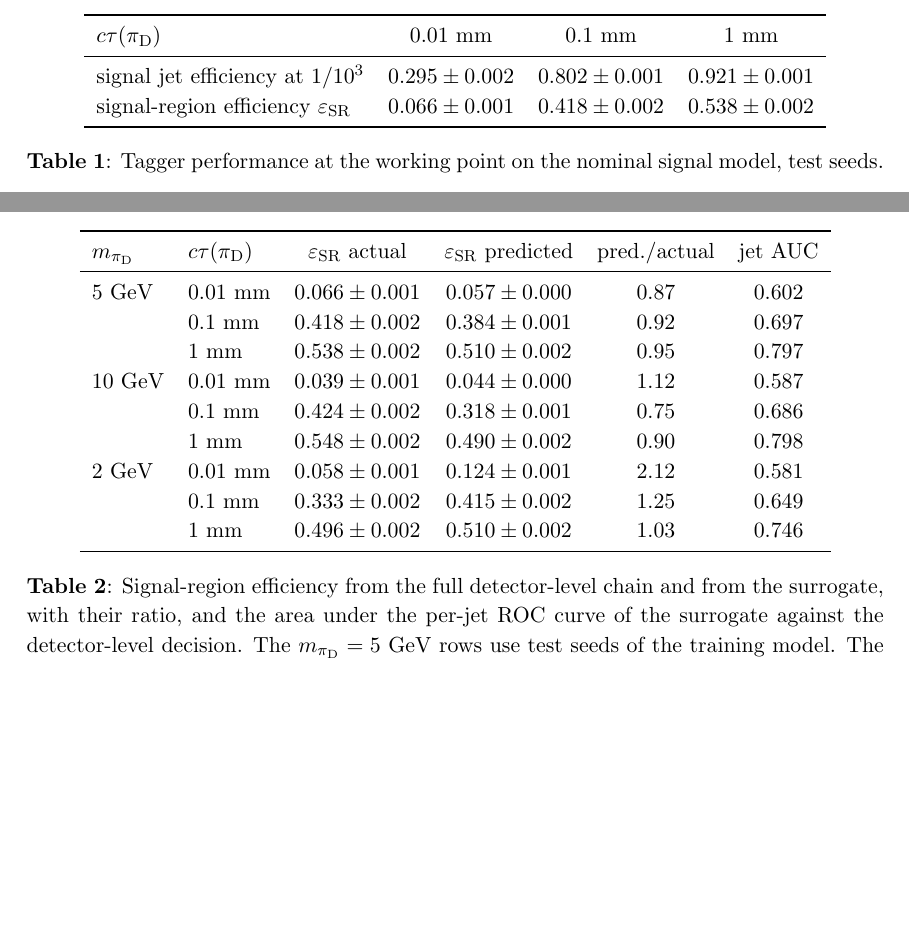
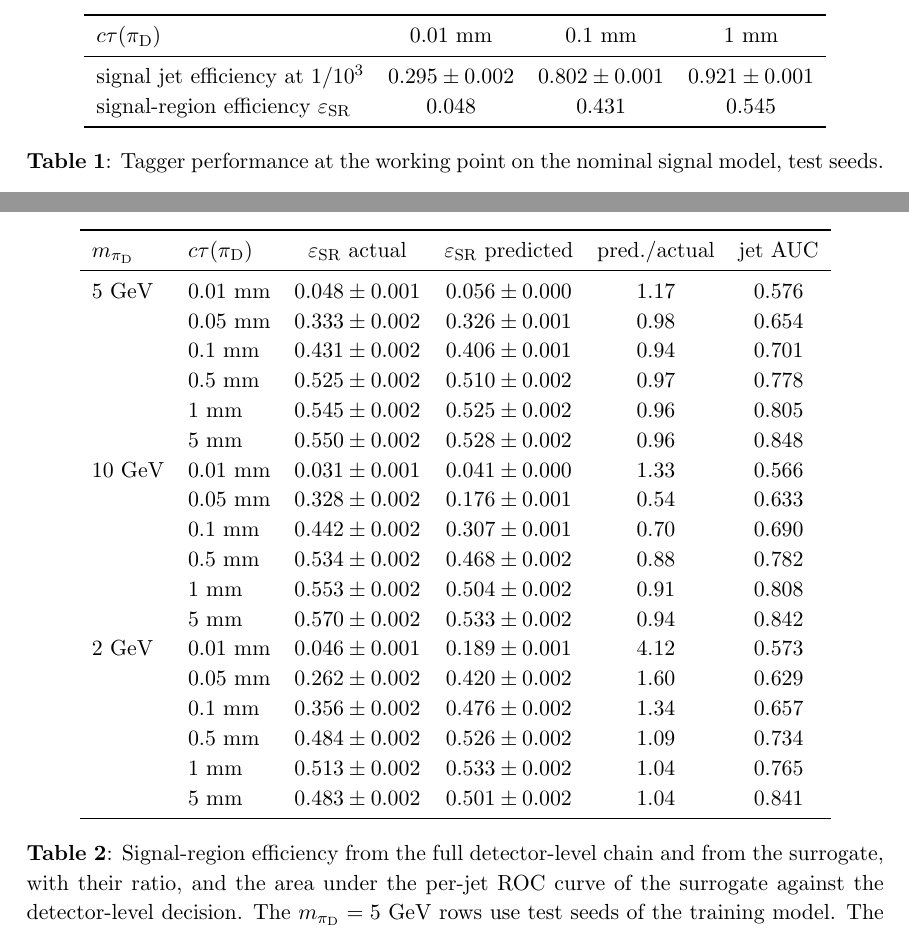
Before and after one commit to jburzy/jet-surrogate, a LaTeX document (paper/main.tex): two parts of pages 7 and 9 of 13 before the commit and two parts of pages 7 and 9 of 14 after it, joined at a grey line, cut so that both start at the same text, the shorter picture padded with empty space. Compiled offline with pdfLaTeX.

Commit message:
Release surrogate v0.3 with PDG charges and refresh the results
Corrected-charge surrogate on the disjoint seeds, six lifetimes, the
Lambda and nFlav scans, updated validation figures and paper tables,
early-stopping patience raised to 10.

```diff
--- a/paper/main.tex
+++ b/paper/main.tex
@@ -380,7 +380,7 @@ gives the signal jet efficiencies of Table~\ref{tab:wp}.
     $\ctau(\pid)$ & $0.01$~mm & $0.1$~mm & $1$~mm \\
     \midrule
     signal jet efficiency at $1/10^{3}$ & $0.295 \pm 0.002$ & $0.802 \pm 0.001$ & $0.921 \pm 0.001$ \\
-    signal-region efficiency $\effSR$ & $0.066 \pm 0.001$ & $0.418 \pm 0.002$ & $0.538 \pm 0.002$ \\
+    signal-region efficiency $\effSR$ & $0.048$ & $0.431$ & $0.545$ \\
     \bottomrule
   \end{tabular}
   \caption{Tagger performance at the working point on the nominal
@@ -482,15 +482,24 @@ Table~\ref{tab:closure}). Per-jet efficiency versus truth jet $\pT$
     \toprule
     $\mpid$ & $\ctau(\pid)$ & $\effSR$ actual & $\effSR$ predicted & pred./actual & jet AUC \\
     \midrule
-    $5$~GeV   & $0.01$~mm & $0.066 \pm 0.001$ & $0.057 \pm 0.000$ & $0.87$ & $0.602$ \\
-              & $0.1$~mm & $0.418 \pm 0.002$ & $0.384 \pm 0.001$ & $0.92$ & $0.697$ \\
-              & $1$~mm & $0.538 \pm 0.002$ & $0.510 \pm 0.002$ & $0.95$ & $0.797$ \\
-    $10$~GeV  & $0.01$~mm & $0.039 \pm 0.001$ & $0.044 \pm 0.000$ & $1.12$ & $0.587$ \\
-              & $0.1$~mm & $0.424 \pm 0.002$ & $0.318 \pm 0.001$ & $0.75$ & $0.686$ \\
-              & $1$~mm & $0.548 \pm 0.002$ & $0.490 \pm 0.002$ & $0.90$ & $0.798$ \\
-    $2$~GeV   & $0.01$~mm & $0.058 \pm 0.001$ & $0.124 \pm 0.001$ & $2.12$ & $0.581$ \\
-              & $0.1$~mm & $0.333 \pm 0.002$ & $0.415 \pm 0.002$ & $1.25$ & $0.649$ \\
-              & $1$~mm & $0.496 \pm 0.002$ & $0.510 \pm 0.002$ & $1.03$ & $0.746$ \\
+    $5$~GeV & $0.01$~mm & $0.048 \pm 0.001$ & $0.056 \pm 0.000$ & $1.17$ & $0.576$ \\
+     & $0.05$~mm & $0.333 \pm 0.002$ & $0.326 \pm 0.001$ & $0.98$ & $0.654$ \\
+     & $0.1$~mm & $0.431 \pm 0.002$ & $0.406 \pm 0.001$ & $0.94$ & $0.701$ \\
+     & $0.5$~mm & $0.525 \pm 0.002$ & $0.510 \pm 0.002$ & $0.97$ & $0.778$ \\
+     & $1$~mm & $0.545 \pm 0.002$ & $0.525 \pm 0.002$ & $0.96$ & $0.805$ \\
+     & $5$~mm & $0.550 \pm 0.002$ & $0.528 \pm 0.002$ & $0.96$ & $0.848$ \\
+    $10$~GeV & $0.01$~mm & $0.031 \pm 0.001$ & $0.041 \pm 0.000$ & $1.33$ & $0.566$ \\
+     & $0.05$~mm & $0.328 \pm 0.002$ & $0.176 \pm 0.001$ & $0.54$ & $0.633$ \\
+     & $0.1$~mm & $0.442 \pm 0.002$ & $0.307 \pm 0.001$ & $0.70$ & $0.690$ \\
+     & $0.5$~mm & $0.534 \pm 0.002$ & $0.468 \pm 0.002$ & $0.88$ & $0.782$ \\
+     & $1$~mm & $0.553 \pm 0.002$ & $0.504 \pm 0.002$ & $0.91$ & $0.808$ \\
+     & $5$~mm & $0.570 \pm 0.002$ & $0.533 \pm 0.002$ & $0.94$ & $0.842$ \\
+    $2$~GeV & $0.01$~mm & $0.046 \pm 0.001$ & $0.189 \pm 0.001$ & $4.12$ & $0.573$ \\
+     & $0.05$~mm & $0.262 \pm 0.002$ & $0.420 \pm 0.002$ & $1.60$ & $0.629$ \\
+     & $0.1$~mm & $0.356 \pm 0.002$ & $0.476 \pm 0.002$ & $1.34$ & $0.657$ \\
+     & $0.5$~mm & $0.484 \pm 0.002$ & $0.526 \pm 0.002$ & $1.09$ & $0.734$ \\
+     & $1$~mm & $0.513 \pm 0.002$ & $0.533 \pm 0.002$ & $1.04$ & $0.765$ \\
+     & $5$~mm & $0.483 \pm 0.002$ & $0.501 \pm 0.002$ & $1.04$ & $0.841$ \\
     \bottomrule
   \end{tabular}
   \caption{Signal-region efficiency from the full detector-level chain
```
Also changed, not shown: CLAUDE.md (+14 -0 lines), analyses/emerging-jets-delphes/analysis.yaml (+6 -5 lines), src/jet_surrogate/configs/surrogate.yaml (+1 -1 lines), src/jet_surrogate/configs/tagger.yaml (+1 -1 lines), analyses/emerging-jets-delphes/README.md, 3 other files.
